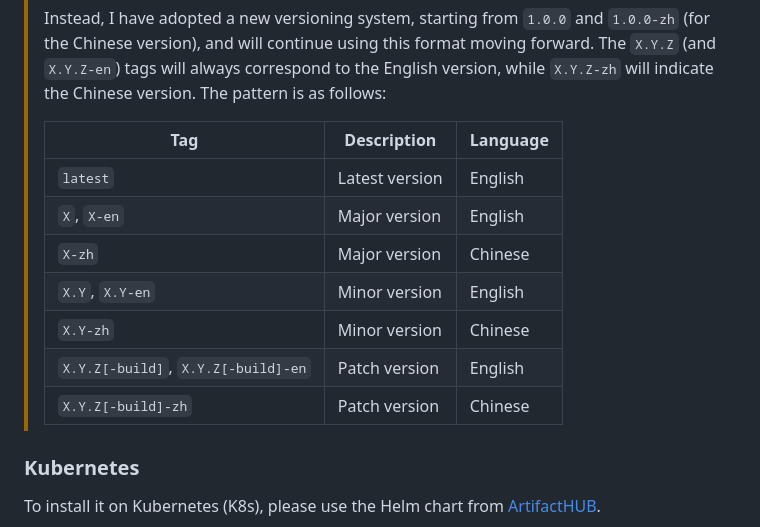
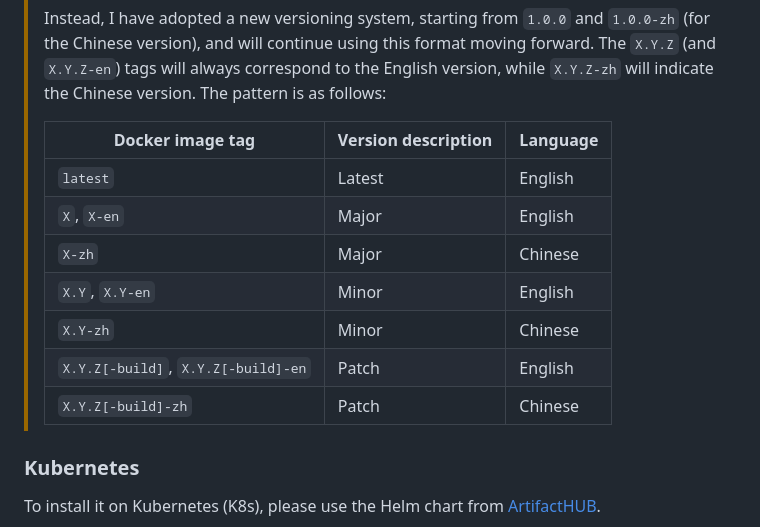
Before and after one commit to tarampampam/rssbot-docker, a Markdown page: README.md, the part around the change. Rendered like a GitHub page.

Commit message:
wip: 🔕 temporary commit

```diff
--- a/README.md
+++ b/README.md
@@ -75,15 +75,15 @@ Image: ghcr.io/tarampampam/rssbot:latest
 > and will continue using this format moving forward. The `X.Y.Z` (and `X.Y.Z-en`) tags will always correspond to
 > the English version, while `X.Y.Z-zh` will indicate the Chinese version. The pattern is as follows:
 >
-> | Tag                                 | Description    | Language |
-> |-------------------------------------|----------------|----------|
-> | `latest`                            | Latest version | English  |
-> | `X`, `X-en`                         | Major version  | English  |
-> | `X-zh`                              | Major version  | Chinese  |
-> | `X.Y`, `X.Y-en`                     | Minor version  | English  |
-> | `X.Y-zh`                            | Minor version  | Chinese  |
-> | `X.Y.Z[-build]`, `X.Y.Z[-build]-en` | Patch version  | English  |
-> | `X.Y.Z[-build]-zh`                  | Patch version  | Chinese  |
+> | Docker image tag                    | Version description | Language |
+> |-------------------------------------|---------------------|----------|
+> | `latest`                            | Latest              | English  |
+> | `X`, `X-en`                         | Major               | English  |
+> | `X-zh`                              | Major               | Chinese  |
+> | `X.Y`, `X.Y-en`                     | Minor               | English  |
+> | `X.Y-zh`                            | Minor               | Chinese  |
+> | `X.Y.Z[-build]`, `X.Y.Z[-build]-en` | Patch               | English  |
+> | `X.Y.Z[-build]-zh`                  | Patch               | Chinese  |
 
 ### Kubernetes
 
```
